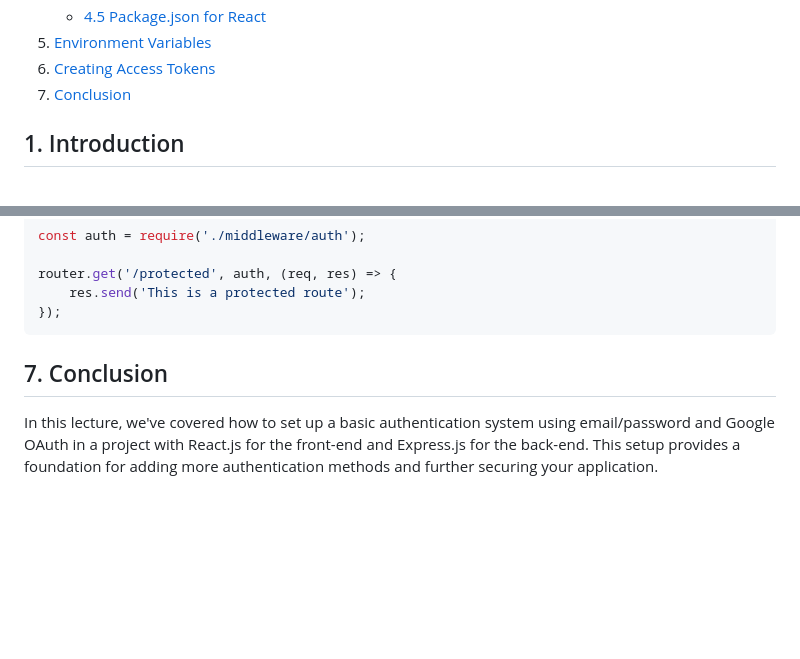
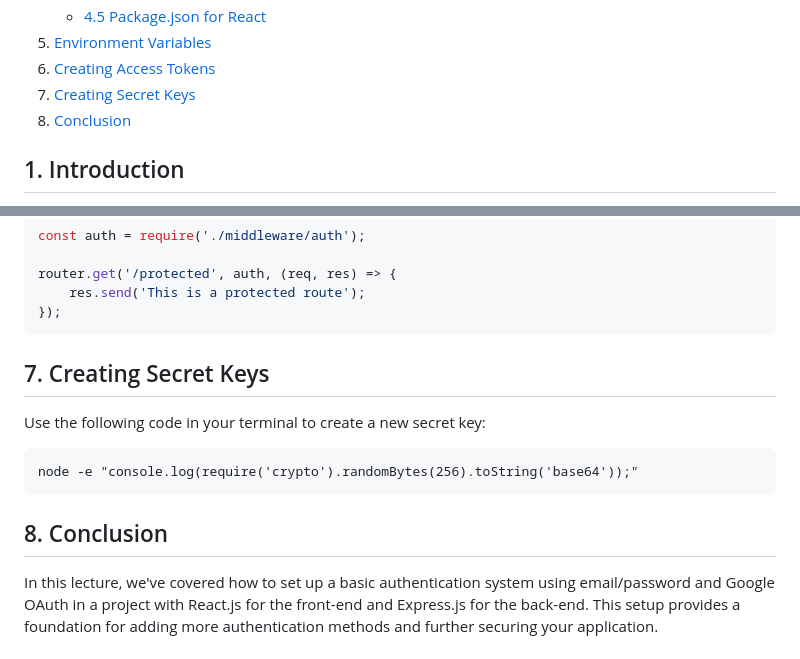
Before and after one commit to adinashby/TransactionalWebAppsCohort12, a Markdown page: Lectures/Lecture 7 - Authentication and Authorization.md, 2 parts joined by grey strips. GitHub-like rendering; blank space fills up the shorter version.

````diff
--- a/Lectures/Lecture 7 - Authentication and Authorization.md
+++ b/Lectures/Lecture 7 - Authentication and Authorization.md
@@ -26,7 +26,8 @@ Welcome to Lecture 7! In this lecture, we'll explore how to implement authentica
     - [4.5 Package.json for React](#45-packagejson-for-react)
 5. [Environment Variables](#5-environment-variables)
 6. [Creating Access Tokens](#6-creating-access-tokens)
-7. [Conclusion](#7-conclusion)
+7. [Creating Secret Keys](#7-creating-secret-keys)
+8. [Conclusion](#8-conclusion)
 
 ## 1. Introduction
 
@@ -453,7 +454,14 @@ router.get('/protected', auth, (req, res) => {
     res.send('This is a protected route');
 });
 ```
+## 7. Creating Secret Keys
 
-## 7. Conclusion
+Use the following code in your terminal to create a new secret key:
+
+```
+node -e "console.log(require('crypto').randomBytes(256).toString('base64'));"
+```
+
+## 8. Conclusion
 
 In this lecture, we've covered how to set up a basic authentication system using email/password and Google OAuth in a project with React.js for the front-end and Express.js for the back-end. This setup provides a foundation for adding more authentication methods and further securing your application.
````
